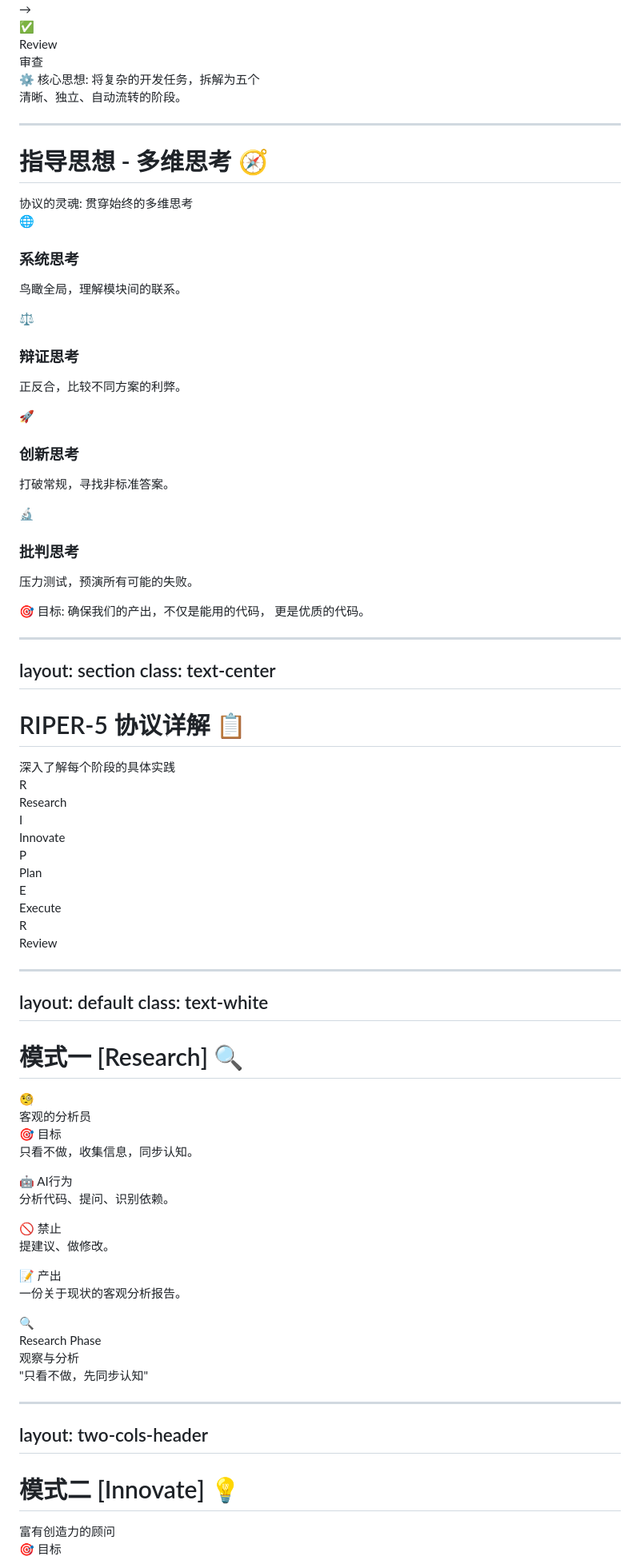
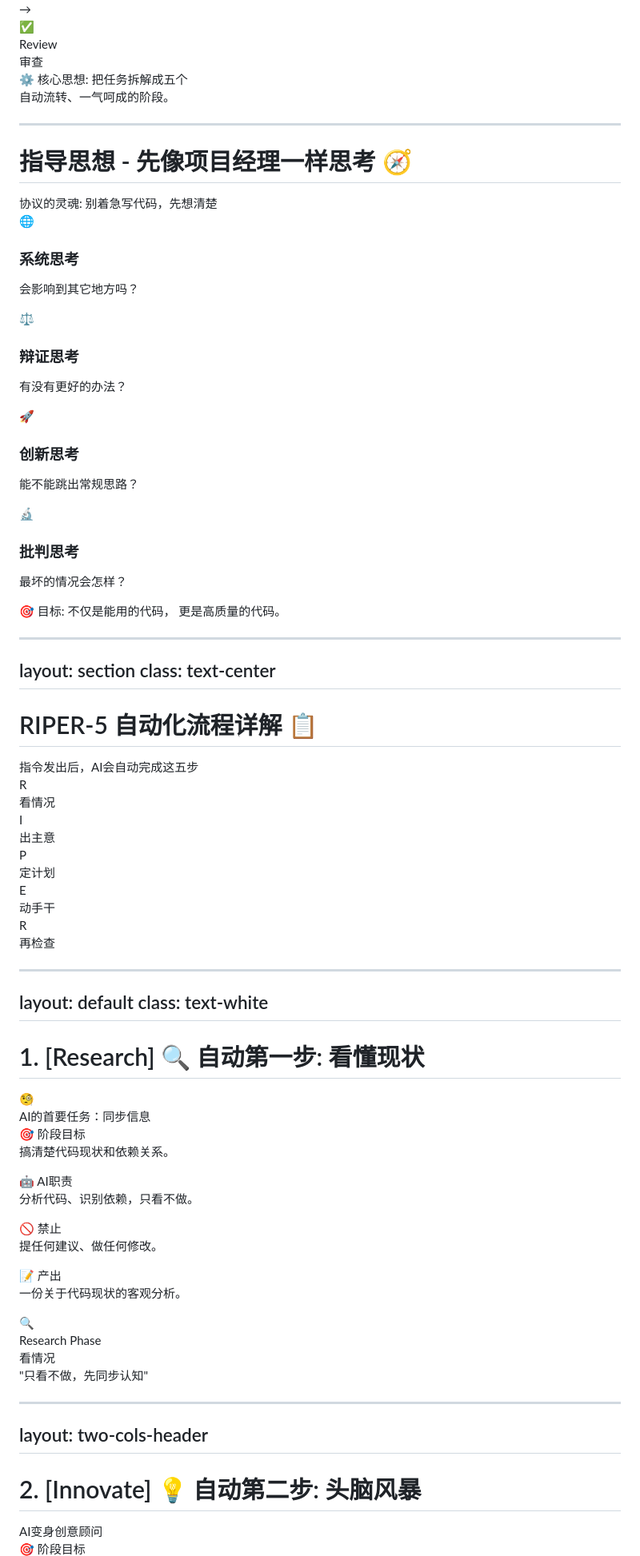
Before and after one commit to y-sl/cursor-ppt, a Markdown page: slides.md, the part around one of its changes. Shown at 80% size. Rendered like a GitHub page.

```diff
--- a/slides.md
+++ b/slides.md
@@ -411,19 +407,19 @@ layout: default
 <div v-after class="mt-8 text-center">
   <div class="p-6 bg-gradient-to-r from-indigo-500/20 to-purple-500/20 rounded-xl border border-indigo-400/40 backdrop-blur-sm">
     <span class="text-2xl inline mr-3">⚙️</span>
-    <span class="text-lg font-bold text-white">核心思想</span>: 将复杂的开发任务，拆解为五个<br/>
-    <span class="text-green-400 font-bold">清晰、独立、自动流转</span>的阶段。
+    <span class="text-lg font-bold text-white">核心思想</span>: 把任务拆解成五个<br/>
+    <span class="text-green-400 font-bold">自动流转、一气呵成</span>的阶段。
   </div>
 </div>
 
 ---
 
-# 指导思想 - 多维思考 🧭
+# 指导思想 - 先像项目经理一样思考 🧭
 
 <div class="text-center mb-4">
   <Badge type="warning" text="Core Philosophy" />
   <div class="mt-2 text-base text-white opacity-90">
-    协议的灵魂: 贯穿始终的<span class="text-purple-300 font-bold">多维思考</span>
+    协议的灵魂: <span class="text-purple-300 font-bold">别着急写代码，先想清楚</span>
   </div>
 </div>
 
@@ -433,7 +429,7 @@ layout: default
       <span class="text-xl">🌐</span>
       <h3 class="font-bold text-blue-300 text-base">系统思考</h3>
     </div>
-    <p class="text-blue-300 text-sm">鸟瞰全局，理解模块间的联系。</p>
+    <p class="text-blue-200 text-sm">会影响到其它地方吗？</p>
   </div>
 
   <div v-click class="group p-4 bg-gradient-to-br from-green-500/20 to-green-600/20 rounded-xl border border-green-400/40 hover:shadow-lg transition-all hover:scale-105">
@@ -441,7 +437,7 @@ layout: default
       <span class="text-xl">⚖️</span>
       <h3 class="font-bold text-green-300 text-base">辩证思考</h3>
     </div>
-    <p class="text-green-300 text-sm">正反合，比较不同方案的利弊。</p>
+    <p class="text-green-200 text-sm">有没有更好的办法？</p>
   </div>
 
   <div v-click class="group p-4 bg-gradient-to-br from-purple-500/20 to-purple-600/20 rounded-xl border border-purple-400/40 hover:shadow-lg transition-all hover:scale-105">
@@ -449,7 +445,7 @@ layout: default
       <span class="text-xl">🚀</span>
       <h3 class="font-bold text-purple-300 text-base">创新思考</h3>
     </div>
-    <p class="text-purple-300 text-sm">打破常规，寻找非标准答案。</p>
+    <p class="text-purple-200 text-sm">能不能跳出常规思路？</p>
   </div>
 
   <div v-click class="group p-4 bg-gradient-to-br from-orange-500/20 to-orange-600/20 rounded-xl border border-orange-400/40 hover:shadow-lg transition-all hover:scale-105">
@@ -457,15 +453,15 @@ layout: default
       <span class="text-xl">🔬</span>
       <h3 class="font-bold text-orange-300 text-base">批判思考</h3>
     </div>
-    <p class="text-orange-300 text-sm">压力测试，预演所有可能的失败。</p>
+    <p class="text-orange-200 text-sm">最坏的情况会怎样？</p>
   </div>
 </div>
 
 <div v-after class="mt-5 text-center">
   <div class="p-4 bg-gradient-to-r from-emerald-500/20 to-teal-500/20 rounded-xl border border-emerald-400/40 backdrop-blur-sm">
     <span class="text-xl inline mr-2">🎯</span>
-    <span class="font-bold text-white">目标</span>: 确保我们的产出，不仅是<span class="text-gray-400 line-through">能用</span>的代码，
-    更是<span class="text-emerald-300 font-bold">优质</span>的代码。
+    <span class="font-bold text-white">目标</span>: 不仅是<span class="text-gray-400 line-through">能用</span>的代码，
+    更是<span class="text-emerald-300 font-bold">高质量</span>的代码。
   </div>
 </div>
 
@@ -474,33 +470,33 @@ layout: section
 class: text-center
 ---
 
-# RIPER-5 协议详解 📋
+# RIPER-5 自动化流程详解 📋
 
 <div class="mt-8 text-xl opacity-80">
-深入了解每个阶段的具体实践
+指令发出后，AI会自动完成这五步
 </div>
 
 <div class="mt-12 flex justify-center">
   <div class="grid grid-cols-5 gap-4">
     <div class="text-center">
       <div class="w-12 h-12 bg-blue-500 rounded-full flex items-center justify-center text-white font-bold mx-auto">R</div>
-      <div class="text-sm mt-2">Research</div>
+      <div class="text-sm mt-2">看情况</div>
     </div>
     <div class="text-center">
       <div class="w-12 h-12 bg-green-500 rounded-full flex items-center justify-center text-white font-bold mx-auto">I</div>
-      <div class="text-sm mt-2">Innovate</div>
+      <div class="text-sm mt-2">出主意</div>
     </div>
     <div class="text-center">
       <div class="w-12 h-12 bg-purple-500 rounded-full flex items-center justify-center text-white font-bold mx-auto">P</div>
-      <div class="text-sm mt-2">Plan</div>
+      <div class="text-sm mt-2">定计划</div>
     </div>
     <div class="text-center">
       <div class="w-12 h-12 bg-orange-500 rounded-full flex items-center justify-center text-white font-bold mx-auto">E</div>
-      <div class="text-sm mt-2">Execute</div>
+      <div class="text-sm mt-2">动手干</div>
     </div>
     <div class="text-center">
       <div class="w-12 h-12 bg-red-500 rounded-full flex items-center justify-center text-white font-bold mx-auto">R</div>
-      <div class="text-sm mt-2">Review</div>
+      <div class="text-sm mt-2">再检查</div>
     </div>
   </div>
 </div>
@@ -510,12 +506,11 @@ layout: default
 class: text-white
 ---
 
-<!-- A comment to force a reload -->
-# 模式一 [Research] 🔍
+# 1. [Research] 🔍 自动第一步: 看懂现状
 
 <div class="flex items-center mb-1">
   <div class="text-3xl mr-2">🧐</div>
-  <div class="text-xl font-bold text-blue-300">客观的分析员</div>
+  <div class="text-xl font-bold text-blue-300">AI的首要任务：同步信息</div>
 </div>
 
 <div class="grid grid-cols-3 gap-1">
@@ -524,31 +519,31 @@ class: text-white
     <div class="px-2 py-1 bg-blue-500/20 rounded-lg border-l-4 border-blue-400">
       <div class="flex items-center gap-2">
         <span class="text-lg">🎯</span>
-        <span class="font-bold text-blue-300">目标</span>
+        <span class="font-bold text-blue-300">阶段目标</span>
       </div>
-      <p class="text-blue-300 text-sm">只看不做，收集信息，同步认知。</p>
+      <p class="text-blue-200 text-sm">搞清楚代码现状和依赖关系。</p>
     </div>
 
    <div class="px-2 py-1 bg-blue-500/20 rounded-lg border-l-4 border-blue-400">
       <div class="flex items-center gap-2">
         <span class="text-lg">🤖</span>
-        <span class="font-bold text-blue-300">AI行为</span>
+        <span class="font-bold text-blue-300">AI职责</span>
       </div>
-      <p class="text-blue-300 text-sm">分析代码、提问、识别依赖。</p>
+      <p class="text-blue-200 text-sm">分析代码、识别依赖，只看不做。</p>
     </div>
         <div class="px-2 py-1 bg-red-500/20 rounded-lg border-l-4 border-red-400">
       <div class="flex items-center gap-2">
         <span class="text-lg">🚫</span>
         <span class="font-bold text-red-300">禁止</span>
       </div>
-      <p class="text-red-300 text-sm">提建议、做修改。</p>
+      <p class="text-red-200 text-sm">提任何建议、做任何修改。</p>
     </div>
       <div class="px-2 py-1 bg-purple-500/20 rounded-lg border-l-4 border-purple-400">
       <div class="flex items-center gap-2">
         <span class="text-lg">📝</span>
         <span class="font-bold text-purple-300">产出</span>
       </div>
-      <p class="text-purple-300 text-sm">一份关于现状的客观分析报告。</p>
+      <p class="text-purple-200 text-sm">一份关于代码现状的客观分析。</p>
     </div>
   </div>
 
@@ -557,7 +552,7 @@ class: text-white
     <div class="text-center">
       <div class="text-5xl mb-2">🔍</div>
       <div class="text-lg font-bold text-blue-300">Research Phase</div>
-      <div class="text-base text-blue-200">观察与分析</div>
+      <div class="text-base text-blue-200">看情况</div>
       <div class="mt-2 px-2 py-1 bg-blue-500/20 rounded-lg border border-blue-400/40">
         <span class="text-sm text-blue-300">"只看不做，先同步认知"</span>
       </div>
@@ -569,10 +564,10 @@ class: text-white
 layout: two-cols-header
 ---
 
-# 模式二 [Innovate] 💡
+# 2. [Innovate] 💡 自动第二步: 头脑风暴
 
 <div class="flex items-center mb-1">
-  <div class="text-xl font-bold text-green-300">富有创造力的顾问</div>
+  <div class="text-xl font-bold text-green-300">AI变身创意顾问</div>
 </div>
 
 <div class="grid grid-cols-3 gap-1">
@@ -581,5 +576,5 @@ layout: two-cols-header
     <div class="px-2 py-1 bg-green-500/20 rounded-lg border-l-4 border-green-400">
       <div class="flex items-center gap-2">
         <span class="text-lg">🎯</span>
-        <span class="font-bold text-green-300">目标</span>
+        <span class="font-bold text-green-300">阶段目标</span>
       </div>
```
Also changed, not shown: other parts of slides.md (+123 -130 lines), docs/演讲稿.md (+98 -90 lines).
